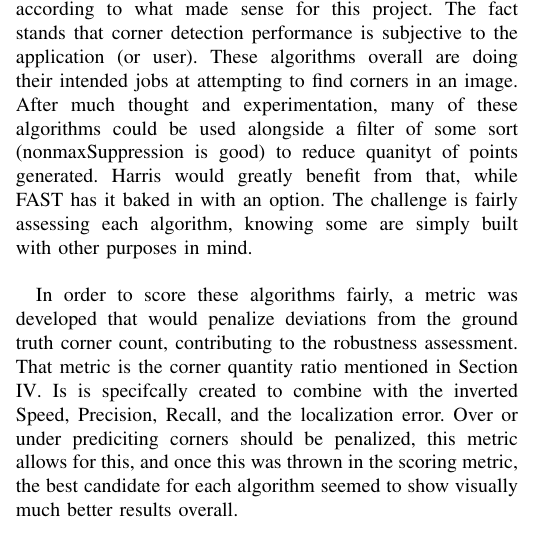
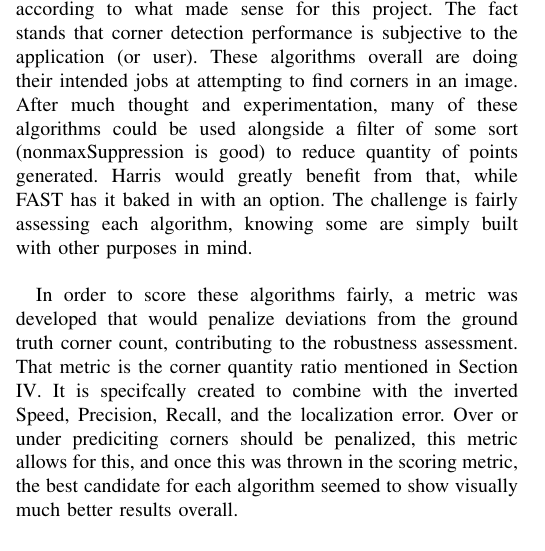
Before and after one commit to westscotty/ece533_final_project, a LaTeX paper (reports/final_report.tex): part of one column of page 7 of 44, cut so that both start at the same text. Compiled offline with pdfLaTeX.

Commit message:
Spell check fixes.

```diff
--- a/reports/final_report.tex
+++ b/reports/final_report.tex
@@ -352,9 +352,9 @@ The implementation is extensible via the use of a configuration file \texttt{par
 \subsection{Troubleshooting and Challenges}
 This implementation was written from entirely scratch and provides a comprehensive framework for benchmarking corner detection algorithms, balancing computational efficiency with evaluation. The generated visualizations and tables shown in the next section enable detailed analysis would often take hours to run, due to the quantity of corners detected (the plotting scripts may not be well optimized.). One large challenge was also figuring out how to get each method to spit out corners. Additionally, there was difficulty with combining metrics to determine the best overall combination of parameter used in each algorithm. Different seed numbers also caused problems, with occasionally throwing errors in the CV2 functions. Setting up a framework to run on a scale greater than what is presented here requires much more polishing, in addition to robust error handling. It should be noted again that each of these algorithms have their own design use cases, and by only using the locations of corners provided, by the algorithms (some return more than just locations), the algorithms are not all being used to their fullest extent.\\
 
-Several days were spent trying to optimize the results according to what made sense for this project. The fact stands that corner detection performance is subjective to the application (or user). These algorithms overall are doing their intended jobs at attempting to find corners in an image. After much thought and experimentation, many of these algorithms could be used alongside a filter of some sort (nonmaxSuppression is good) to reduce quanityt of points generated. Harris would greatly benefit from that, while FAST has it baked in with an option. The challenge is fairly assessing each algorithm, knowing some are simply built with other purposes in mind.\\
-
-In order to score these algorithms fairly, a metric was developed that would penalize deviations from the ground truth corner count, contributing to the robustness assessment. That metric is the corner quantity ratio mentioned in Section \ref{section:implementation}. Is is specifcally created to combine with the inverted Speed, Precision, Recall, and the localization error. Over or under prediciting corners should be penalized, this metric allows for this, and once this was thrown in the scoring metric, the best candidate for each algorithm seemed to show visually much better results overall.
+Several days were spent trying to optimize the results according to what made sense for this project. The fact stands that corner detection performance is subjective to the application (or user). These algorithms overall are doing their intended jobs at attempting to find corners in an image. After much thought and experimentation, many of these algorithms could be used alongside a filter of some sort (nonmaxSuppression is good) to reduce quantity of points generated. Harris would greatly benefit from that, while FAST has it baked in with an option. The challenge is fairly assessing each algorithm, knowing some are simply built with other purposes in mind.\\
+
+In order to score these algorithms fairly, a metric was developed that would penalize deviations from the ground truth corner count, contributing to the robustness assessment. That metric is the corner quantity ratio mentioned in Section \ref{section:implementation}. It is specifcally created to combine with the inverted Speed, Precision, Recall, and the localization error. Over or under prediciting corners should be penalized, this metric allows for this, and once this was thrown in the scoring metric, the best candidate for each algorithm seemed to show visually much better results overall.
 
 \section{Results}
 \label{section:results}
```
